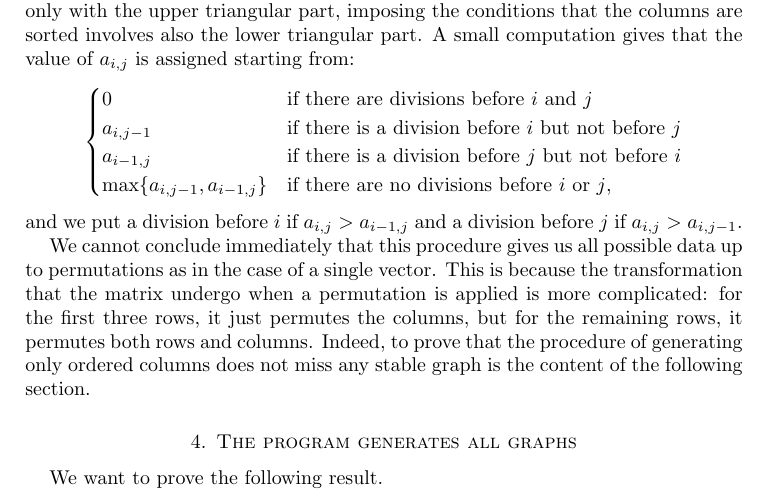
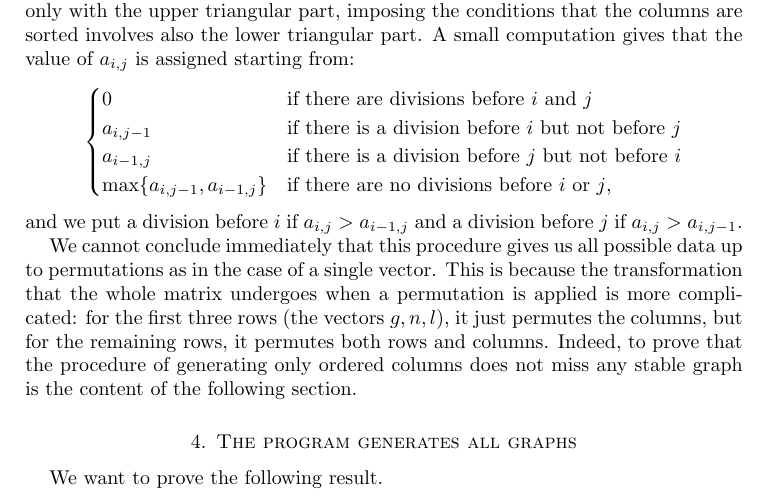
Before and after one commit to stefano-maggiolo/boundary, a LaTeX paper (doc/ProofOfGeneration.tex): part of page 4 of 13, cut so that both start at the same text. Compiled offline with pdfLaTeX.

Commit message:
Some sentence

```diff
--- a/doc/ProofOfGeneration.tex
+++ b/doc/ProofOfGeneration.tex
@@ -318,12 +318,12 @@ before $j$ if $a_{i,j} > a_{i,j-1}$.
 
 We cannot conclude immediately that this procedure gives us all
 possible data up to permutations as in the case of a single
-vector. This is because the transformation that the matrix undergo
+vector. This is because the transformation that the whole matrix undergoes
 when a permutation is applied is more complicated: for the first three
-rows, it just permutes the columns, but for the remaining rows, it
-permutes both rows and columns. Indeed, to prove that the procedure of
-generating only ordered columns does not miss any stable graph is the
-content of the following section.
+rows (the vectors $g,n,l$), it just permutes the columns, but for the
+remaining rows, it permutes both rows and columns. Indeed, to prove that
+the procedure of generating only ordered columns does not miss any stable
+graph is the content of the following section.
 
 
 
```
